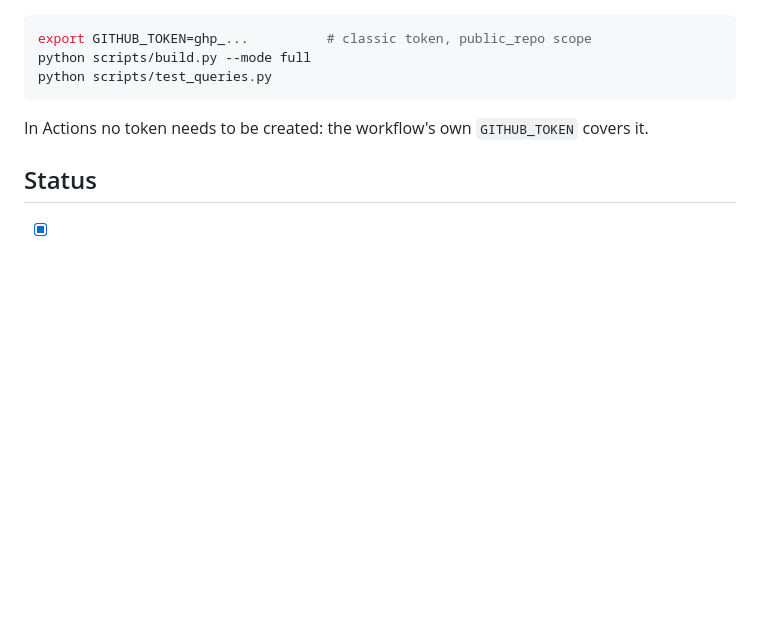
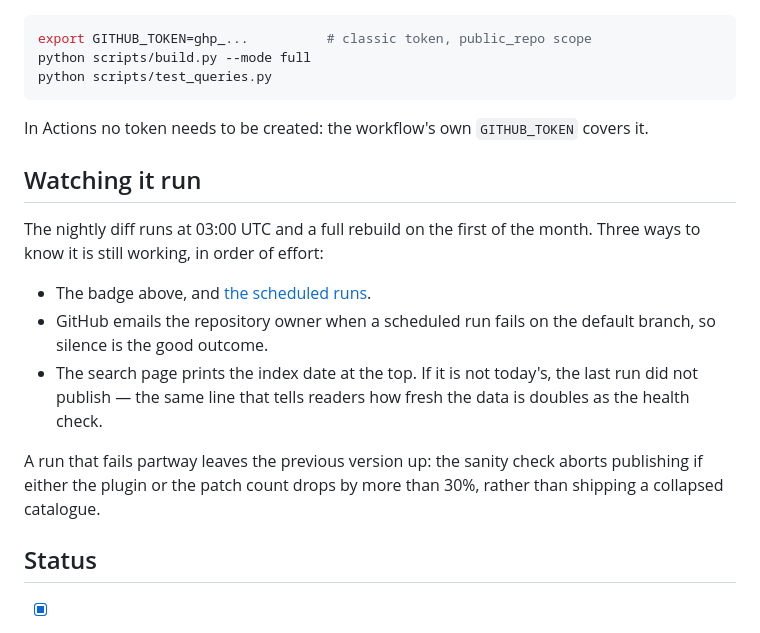
Before and after one commit to omer-faruq/koreader-plugin-index, a Markdown page: README.md, the part around one of its changes. Drawn GitHub-style; blank space fills up the shorter version.

Commit message:
readme: how to tell the nightly run is still working
A build badge, the scheduled-runs filter, and a note that GitHub emails the
owner when a scheduled run fails -- so silence is the answer rather than a
daily check.

Also records that the index date printed on the search page doubles as the
health check, and that a failed run leaves the previous publish standing
because the sanity check refuses to ship a collapsed catalogue.

```diff
--- a/README.md
+++ b/README.md
@@ -87,6 +89,22 @@ python scripts/test_queries.py
 In Actions no token needs to be created: the workflow's own `GITHUB_TOKEN`
 covers it.
 
+## Watching it run
+
+The nightly diff runs at 03:00 UTC and a full rebuild on the first of the
+month. Three ways to know it is still working, in order of effort:
+
+- The badge above, and [the scheduled runs](https://github.com/omer-faruq/koreader-plugin-index/actions/workflows/build.yml?query=event%3Aschedule).
+- GitHub emails the repository owner when a scheduled run fails on the default
+  branch, so silence is the good outcome.
+- The search page prints the index date at the top. If it is not today's, the
+  last run did not publish — the same line that tells readers how fresh the
+  data is doubles as the health check.
+
+A run that fails partway leaves the previous version up: the sanity check
+aborts publishing if either the plugin or the patch count drops by more than
+30%, rather than shipping a collapsed catalogue.
+
 ## Status
 
 - [x] Schema, generator, tiers, categories, ranking, quality tests
```
Also changed, not shown: other parts of README.md (+2 -0 lines).
